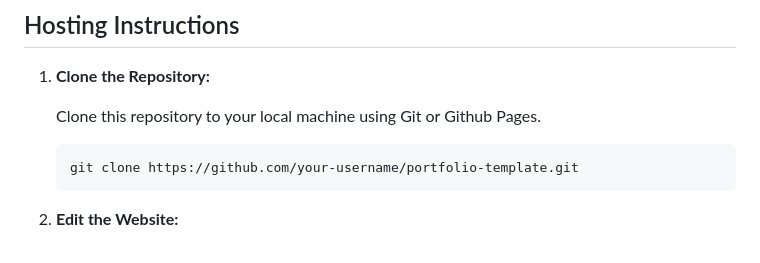
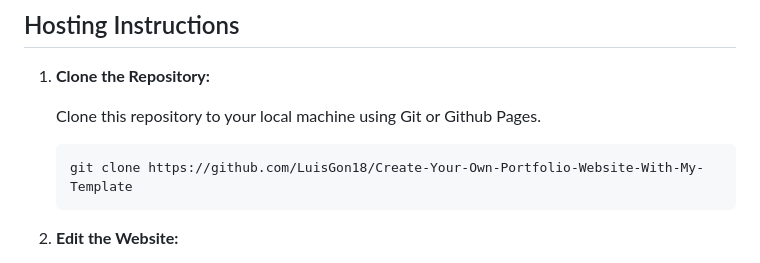
Before and after one commit to LuisGon18/Create-Your-Own-Portfolio-Website-With-My-Template, a Markdown page: README.md, the part around the change. Drawn GitHub-style.

````diff
--- a/README.md
+++ b/README.md
@@ -42,7 +42,7 @@ You can clone or add other sections if needed and you can add or change the imag
    Clone this repository to your local machine using Git or Github Pages.
 
    ```console
-   git clone https://github.com/your-username/portfolio-template.git
+   git clone https://github.com/LuisGon18/Create-Your-Own-Portfolio-Website-With-My-Template
    ```
 
 
````
